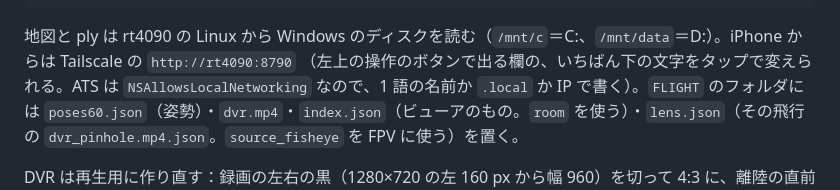
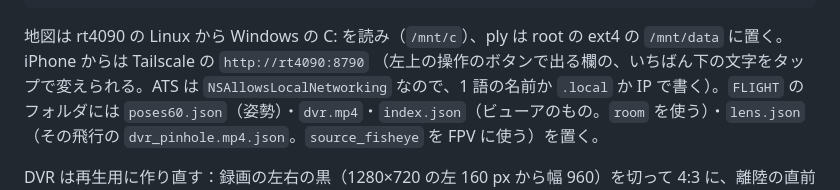
Before and after one commit to Saqoosha/ghostline, a Markdown page: docs/ar-iphone.ja.md, the part around the change. Rendered like a GitHub page.

````diff
--- a/docs/ar-iphone.ja.md
+++ b/docs/ar-iphone.ja.md
@@ -23,7 +23,7 @@ xcodebuild -project GhostlineAR.xcodeproj -scheme GhostlineAR -configuration Rel
 xcrun devicectl device install app --device <UDID> build/Build/Products/Release-iphoneos/GhostlineAR.app
 ```
 
-地図と ply は rt4090 の Linux から Windows のディスクを読む（`/mnt/c`＝C:、`/mnt/data`＝D:）。iPhone からは Tailscale の `http://rt4090:8790`
+地図は rt4090 の Linux から Windows の C: を読み（`/mnt/c`）、ply は root の ext4 の `/mnt/data` に置く。iPhone からは Tailscale の `http://rt4090:8790`
 （左上の操作のボタンで出る欄の、いちばん下の文字をタップで変えられる。ATS は `NSAllowsLocalNetworking` なので、1 語の名前か `.local` か IP で書く）。`FLIGHT` のフォルダには `poses60.json`（姿勢）・`dvr.mp4`・`index.json`（ビューアのもの。`room` を使う）・`lens.json`（その飛行の `dvr_pinhole.mp4.json`。`source_fisheye` を FPV に使う）を置く。
 
 DVR は再生用に作り直す：録画の左右の黒（1280×720 の左 160 px から幅 960）を切って 4:3 に、離陸の直前から（オフィスは 19.3 s まで机の上なので 18.5 s から）。
````
Also changed, not shown: docs/fdf-2026-10-17-field-test.ja.md (+1 -1 lines), docs/realtime-tracking.ja.md (+1 -1 lines).
